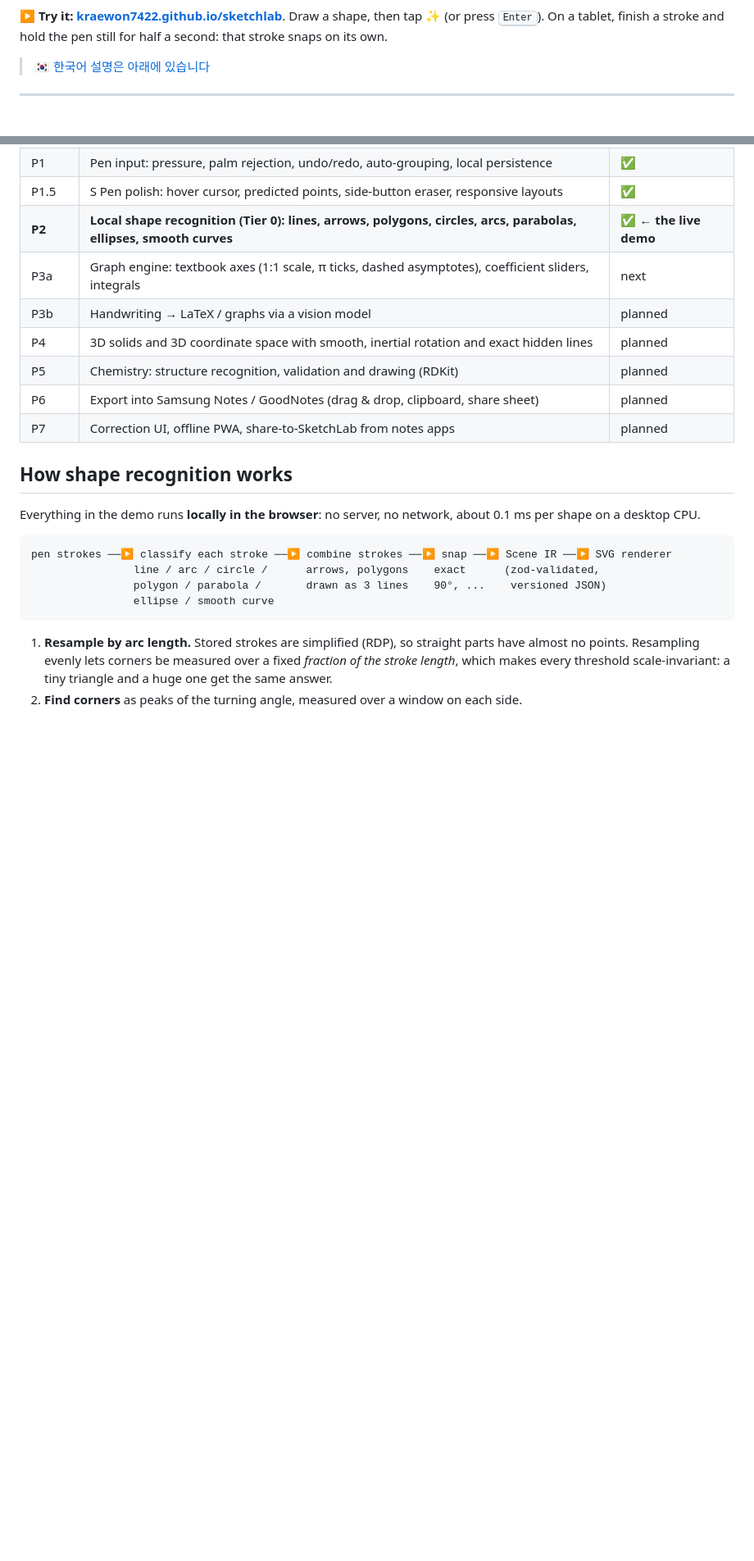
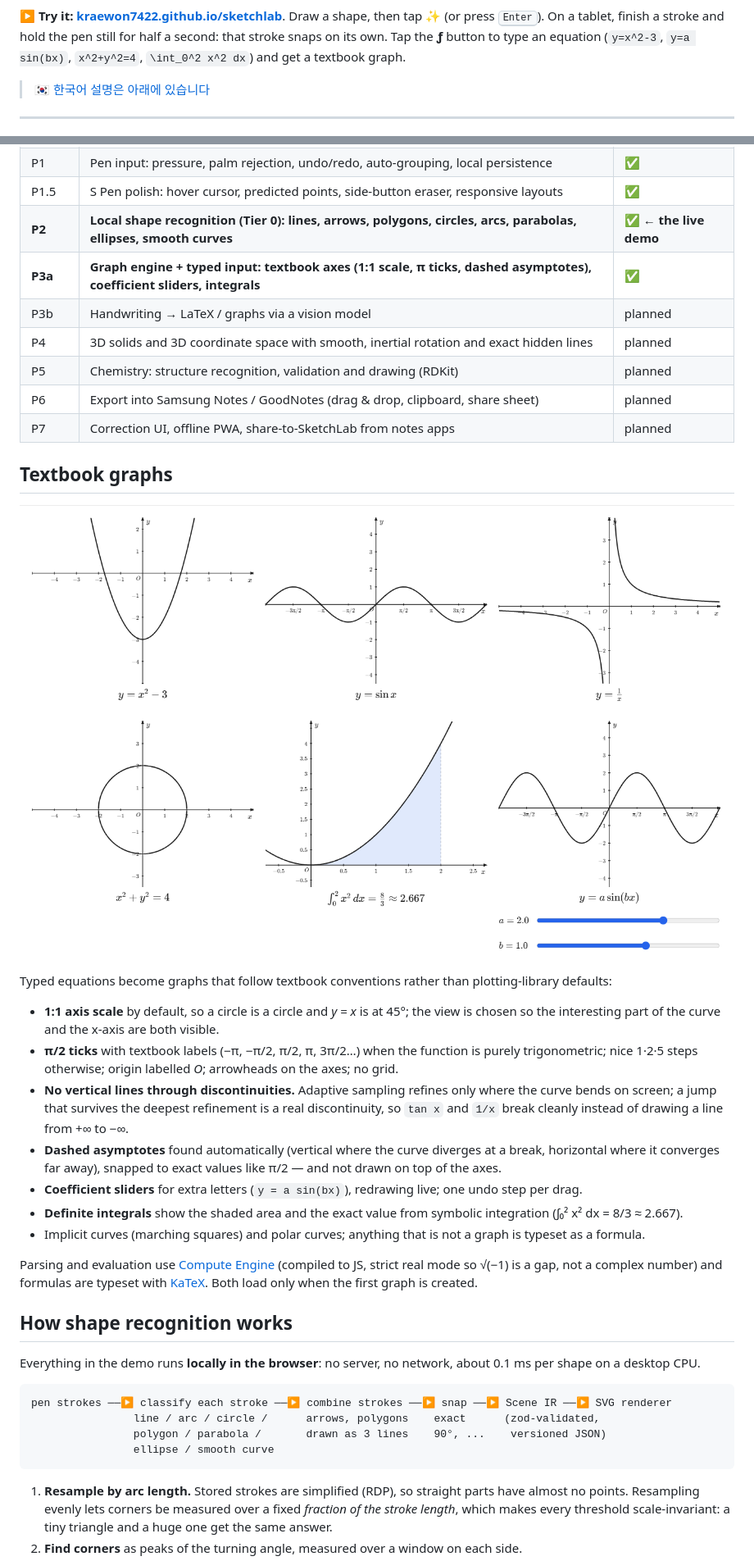
Before and after one commit to kraewon7422/sketchlab, a Markdown page: README.md, 2 parts joined by grey strips. Shown at 82% size. Drawn GitHub-style; pictures changed too: docs/images/graphs.png (added); blank space fills up the shorter version.

Commit message:
docs: textbook graphs section and image in README
Co-Authored-By: Claude Opus 5.5 <noreply@anthropic.com>

```diff
--- a/README.md
+++ b/README.md
@@ -12,6 +12,7 @@
 
 **▶ Try it: [kraewon7422.github.io/sketchlab](https://kraewon7422.github.io/sketchlab/)**. Draw a shape, then tap ✨ (or press <kbd>Enter</kbd>).
 On a tablet, finish a stroke and hold the pen still for half a second: that stroke snaps on its own.
+Tap the **ƒ** button to type an equation (`y=x^2-3`, `y=a sin(bx)`, `x^2+y^2=4`, `\int_0^2 x^2 dx`) and get a textbook graph.
 
 > 🇰🇷 [한국어 설명은 아래에 있습니다](#한국어)
 
@@ -39,12 +40,36 @@ that must pass before the next one starts. The full design is in the
 | P1 | Pen input: pressure, palm rejection, undo/redo, auto-grouping, local persistence | ✅ |
 | P1.5 | S Pen polish: hover cursor, predicted points, side-button eraser, responsive layouts | ✅ |
 | **P2** | **Local shape recognition (Tier 0): lines, arrows, polygons, circles, arcs, parabolas, ellipses, smooth curves** | ✅ **← the live demo** |
-| P3a | Graph engine: textbook axes (1:1 scale, π ticks, dashed asymptotes), coefficient sliders, integrals | next |
+| **P3a** | **Graph engine + typed input: textbook axes (1:1 scale, π ticks, dashed asymptotes), coefficient sliders, integrals** | ✅ |
 | P3b | Handwriting → LaTeX / graphs via a vision model | planned |
 | P4 | 3D solids and 3D coordinate space with smooth, inertial rotation and exact hidden lines | planned |
 | P5 | Chemistry: structure recognition, validation and drawing (RDKit) | planned |
 | P6 | Export into Samsung Notes / GoodNotes (drag & drop, clipboard, share sheet) | planned |
 | P7 | Correction UI, offline PWA, share-to-SketchLab from notes apps | planned |
+
+## Textbook graphs
+
+![Six graphs drawn by SketchLab: a parabola, sin x with pi ticks, 1/x, a circle, the integral of x squared from 0 to 2 with its shaded area and exact value 8/3, and a sin(bx) with coefficient sliders](docs/images/graphs.png)
+
+Typed equations become graphs that follow textbook conventions rather than plotting-library defaults:
+
+- **1:1 axis scale** by default, so a circle is a circle and *y = x* is at 45°; the view is chosen so
+  the interesting part of the curve and the x-axis are both visible.
+- **π/2 ticks** with textbook labels (−π, −π/2, π/2, π, 3π/2…) when the function is purely trigonometric;
+  nice 1·2·5 steps otherwise; origin labelled *O*; arrowheads on the axes; no grid.
+- **No vertical lines through discontinuities.** Adaptive sampling refines only where the curve bends on
+  screen; a jump that survives the deepest refinement is a real discontinuity, so `tan x` and `1/x` break
+  cleanly instead of drawing a line from +∞ to −∞.
+- **Dashed asymptotes** found automatically (vertical where the curve diverges at a break, horizontal where
+  it converges far away), snapped to exact values like π/2 — and not drawn on top of the axes.
+- **Coefficient sliders** for extra letters (`y = a sin(bx)`), redrawing live; one undo step per drag.
+- **Definite integrals** show the shaded area and the exact value from symbolic integration
+  (∫₀² x² dx = 8/3 ≈ 2.667).
+- Implicit curves (marching squares) and polar curves; anything that is not a graph is typeset as a formula.
+
+Parsing and evaluation use [Compute Engine](https://cortexjs.io/compute-engine/) (compiled to JS,
+strict real mode so √(−1) is a gap, not a complex number) and formulas are typeset with
+[KaTeX](https://katex.org). Both load only when the first graph is created.
 
 ## How shape recognition works
 
```
Also changed, not shown: other parts of README.md (+6 -4 lines).
